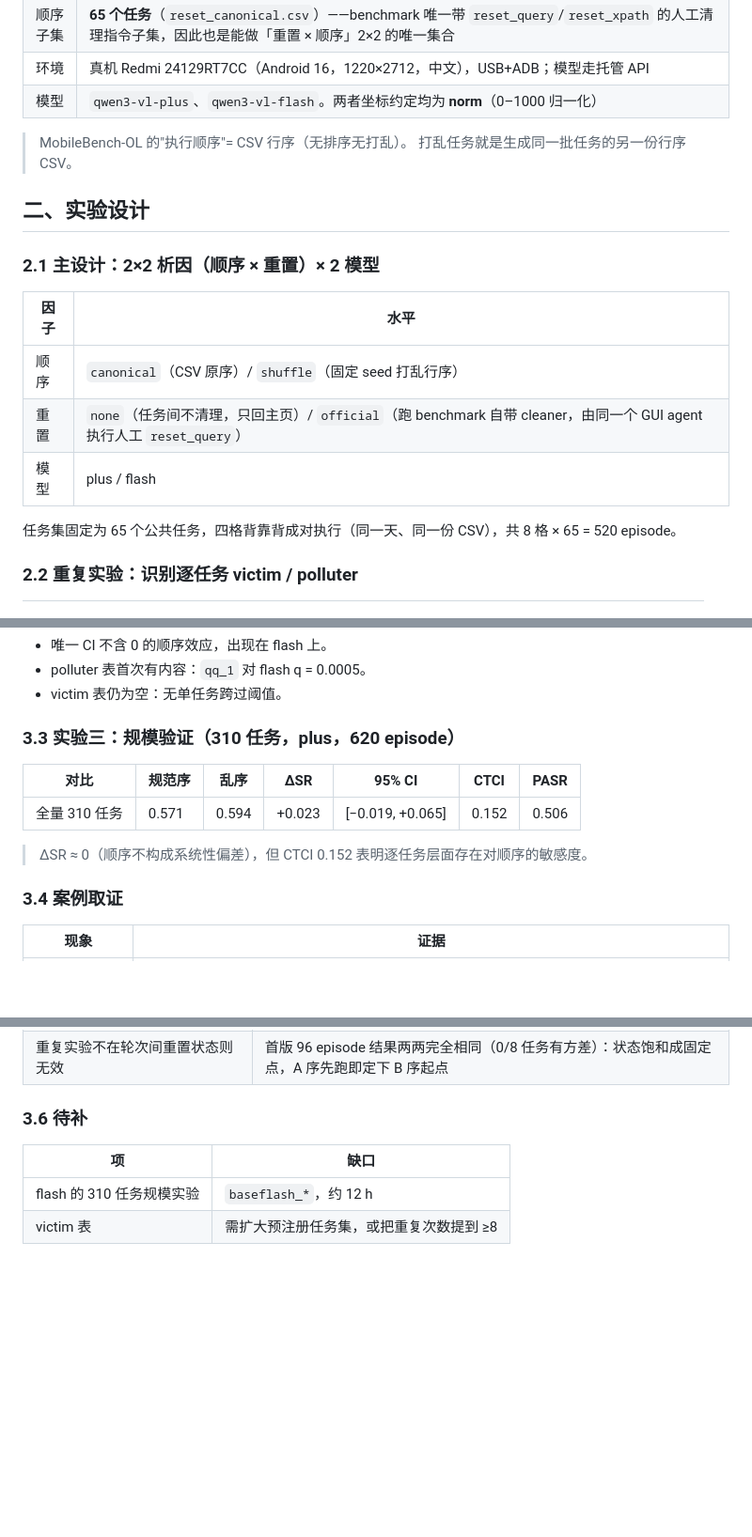
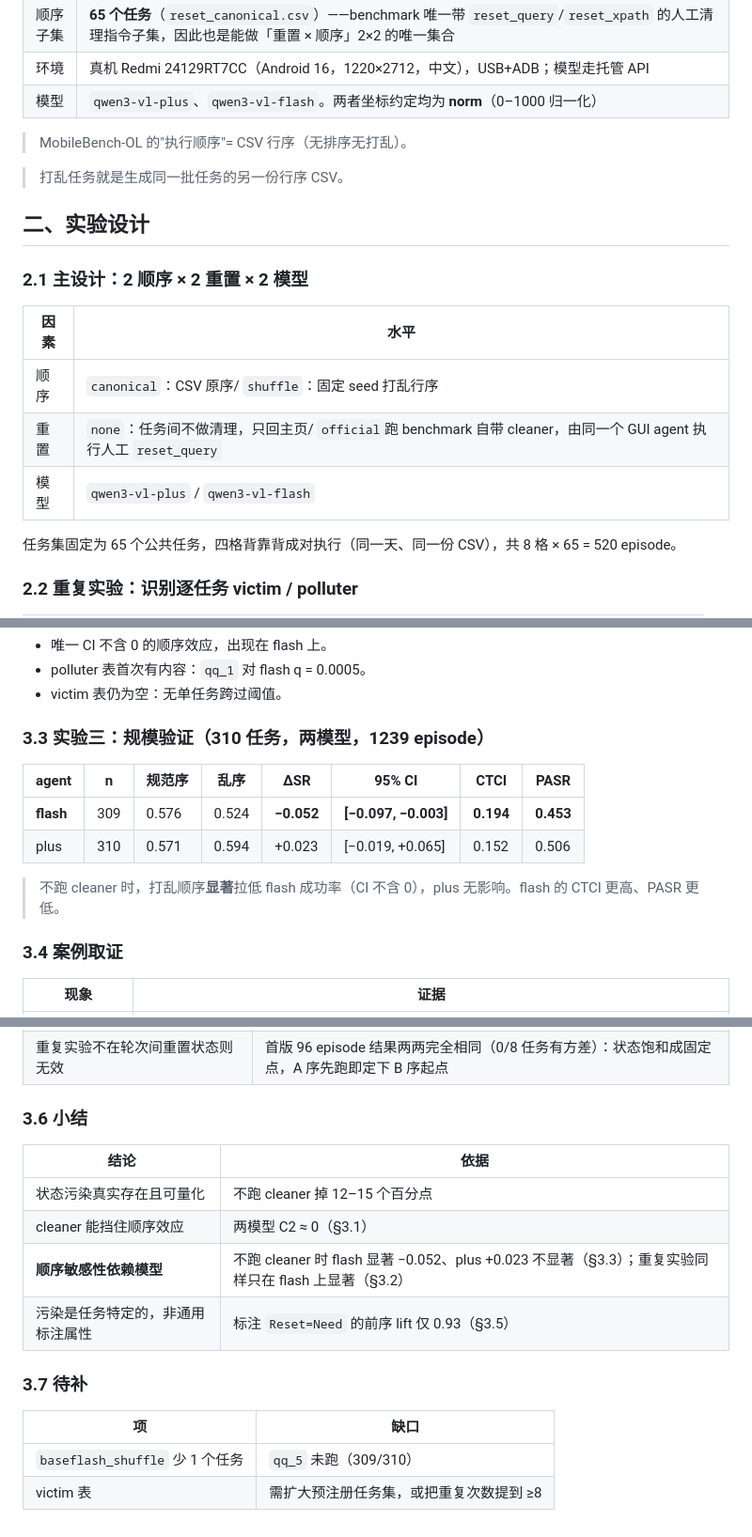
Before and after one commit to drunksu/GSR, a Markdown page: docs/初期实验.md, 3 parts joined by grey strips. Shown at 94% size. Drawn GitHub-style; blank space fills up the shorter version.

Commit message:
docs: add the two-model 310-task scale result (flash order effect is significant, plus is not)

```diff
--- a/docs/初期实验.md
+++ b/docs/初期实验.md
@@ -13,17 +13,18 @@
 | 模型 | `qwen3-vl-plus`、`qwen3-vl-flash`。两者坐标约定均为 **norm**（0–1000 归一化） |
 
 >MobileBench-OL 的"执行顺序"= CSV 行序（无排序无打乱）。
+
 >打乱任务就是生成同一批任务的另一份行序 CSV。
 
 ## 二、实验设计
 
-### 2.1 主设计：2×2 析因（顺序 × 重置）× 2 模型
+### 2.1 主设计：2 顺序 × 2 重置 × 2 模型
 
-| 因子 | 水平 |
+| 因素 | 水平 |
 |---|---|
-| 顺序 | `canonical`（CSV 原序）/ `shuffle`（固定 seed 打乱行序） |
-| 重置 | `none`（任务间不清理，只回主页）/ `official`（跑 benchmark 自带 cleaner，由同一个 GUI agent 执行人工 `reset_query`） |
-| 模型 | plus / flash |
+| 顺序 | `canonical`：CSV 原序/ `shuffle`：固定 seed 打乱行序 |
+| 重置 | `none`：任务间不做清理，只回主页/ `official`跑 benchmark 自带 cleaner，由同一个 GUI agent 执行人工 `reset_query` |
+| 模型 | `qwen3-vl-plus` / `qwen3-vl-flash` |
 
 任务集固定为 65 个公共任务，四格背靠背成对执行（同一天、同一份 CSV），共 8 格 × 65 = 520 episode。
 
@@ -84,13 +85,14 @@
 - polluter 表首次有内容：`qq_1` 对 flash q = 0.0005。
 - victim 表仍为空：无单任务跨过阈值。
 
-### 3.3 实验三：规模验证（310 任务，plus，620 episode）
+### 3.3 实验三：规模验证（310 任务，两模型，1239 episode）
 
-| 对比 | 规范序 | 乱序 | ΔSR | 95% CI | CTCI | PASR |
-|---|---|---|---|---|---|---|
-| 全量 310 任务 | 0.571 | 0.594 | +0.023 | [−0.019, +0.065] | 0.152 | 0.506 |
+| agent | n | 规范序 | 乱序 | ΔSR | 95% CI | CTCI | PASR |
+|---|---|---|---|---|---|---|---|
+| **flash** | 309 | 0.576 | 0.524 | **−0.052** | **[−0.097, −0.003]** | **0.194** | **0.453** |
+| plus | 310 | 0.571 | 0.594 | +0.023 | [−0.019, +0.065] | 0.152 | 0.506 |
 
-> ΔSR ≈ 0（顺序不构成系统性偏差），但 CTCI 0.152 表明逐任务层面存在对顺序的敏感度。
+> 不跑 cleaner 时，打乱顺序**显著**拉低 flash 成功率（CI 不含 0），plus 无影响。flash 的 CTCI 更高、PASR 更低。
 
 ### 3.4 案例取证
 
@@ -107,9 +109,18 @@
 | 作者标注 `Reset=Need` 的任务不污染后继 | 65 对相邻任务，后继失败率 26/65 = 0.400 vs 基线 0.429，lift = 0.93 |
 | 重复实验不在轮次间重置状态则无效 | 首版 96 episode 结果两两完全相同（0/8 任务有方差）：状态饱和成固定点，A 序先跑即定下 B 序起点 |
 
-### 3.6 待补
+### 3.6 小结
+
+| 结论 | 依据 |
+|---|---|
+| 状态污染真实存在且可量化 | 不跑 cleaner 掉 12–15 个百分点 |
+| cleaner 能挡住顺序效应 | 两模型 C2 ≈ 0（§3.1） |
+| **顺序敏感性依赖模型** | 不跑 cleaner 时 flash 显著 −0.052、plus +0.023 不显著（§3.3）；重复实验同样只在 flash 上显著（§3.2） |
+| 污染是任务特定的，非通用标注属性 | 标注 `Reset=Need` 的前序 lift 仅 0.93（§3.5） |
+
+### 3.7 待补
 
 | 项 | 缺口 |
 |---|---|
-| flash 的 310 任务规模实验 | `baseflash_*`，约 12 h |
+| `baseflash_shuffle` 少 1 个任务 | `qq_5` 未跑（309/310） |
 | victim 表 | 需扩大预注册任务集，或把重复次数提到 ≥8 |
```
